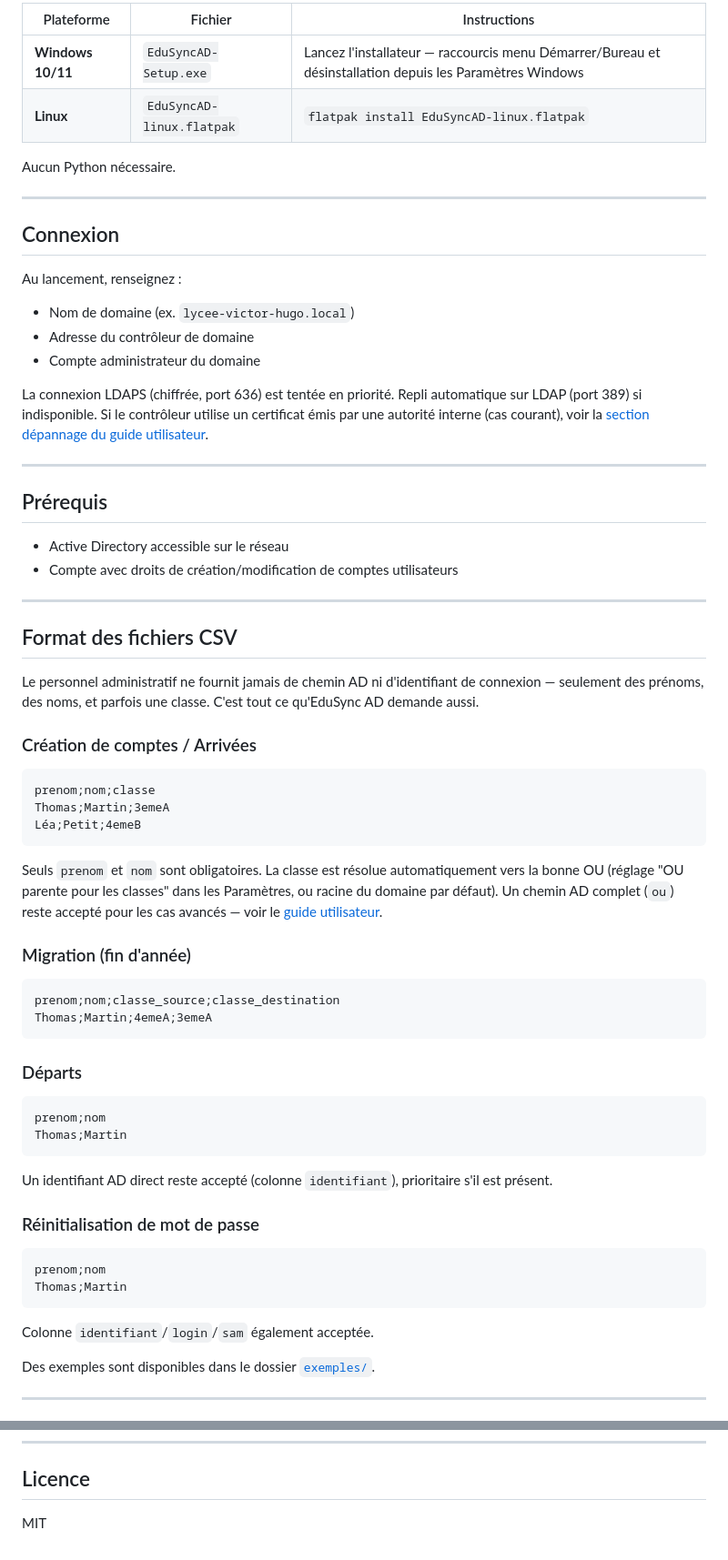
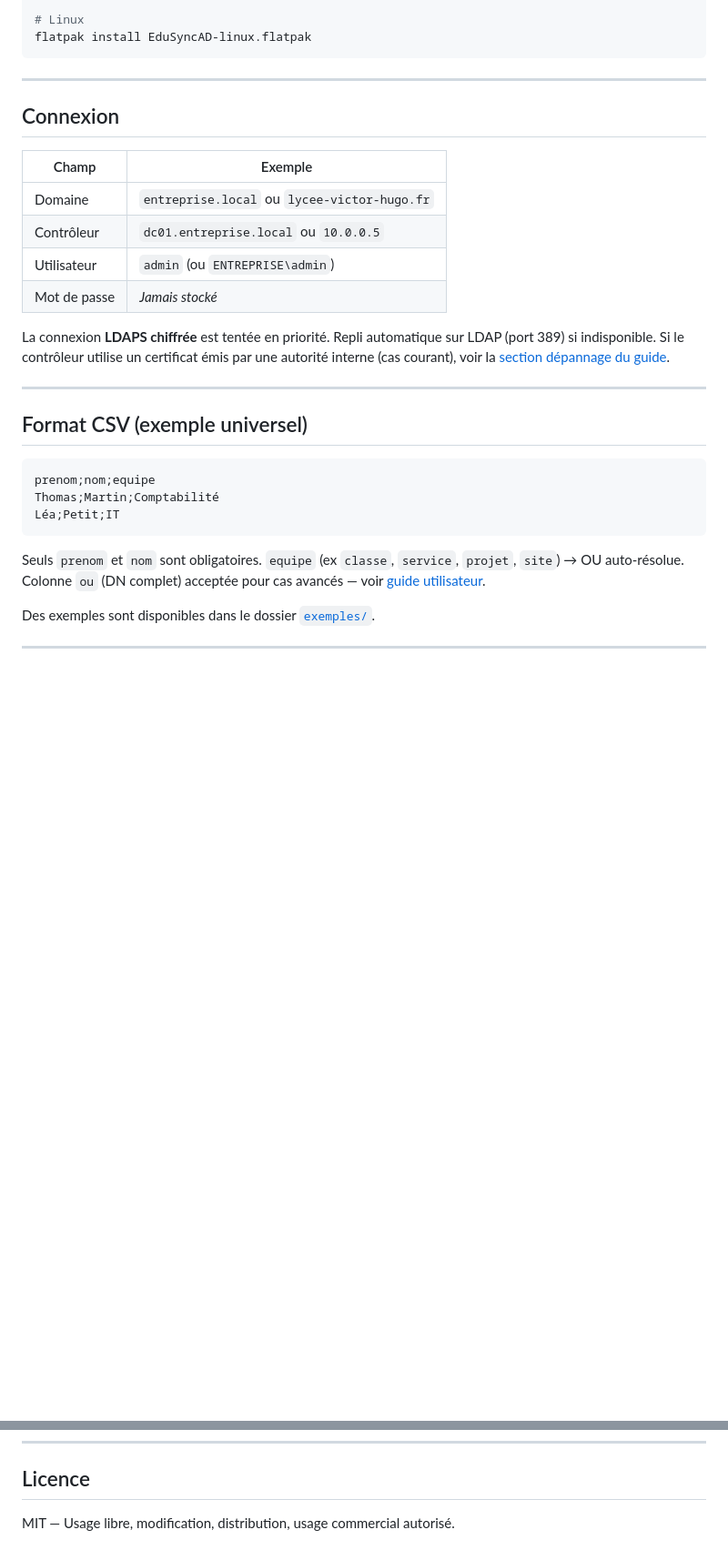
Before and after one commit to Estemobs/EduSync-AD, a Markdown page: README.md, 2 parts joined by grey strips. Shown at 91% size. Drawn GitHub-style; blank space fills up the shorter version.

````diff
--- a/README.md
+++ b/README.md
@@ -76,62 +79,34 @@ Les binaires prêts à l'emploi sont disponibles dans les [**Releases**](../../r
 
-| Plateforme | Fichier | Instructions |
-|---|---|---|
-| **Windows 10/11** | `EduSyncAD-Setup.exe` | Lancez l'installateur — raccourcis menu Démarrer/Bureau et désinstallation depuis les Paramètres Windows |
-| **Linux** | `EduSyncAD-linux.flatpak` | `flatpak install EduSyncAD-linux.flatpak` |
-
-Aucun Python nécessaire.
+# Linux
+flatpak install EduSyncAD-linux.flatpak
+```
 
 ---
 
 ## Connexion
 
-Au lancement, renseignez :
-- Nom de domaine (ex. `lycee-victor-hugo.local`)
-- Adresse du contrôleur de domaine
-- Compte administrateur du domaine
+| Champ | Exemple |
+|-------|---------|
+| Domaine | `entreprise.local` ou `lycee-victor-hugo.fr` |
+| Contrôleur | `dc01.entreprise.local` ou `10.0.0.5` |
+| Utilisateur | `admin` (ou `ENTREPRISE\admin`) |
+| Mot de passe | *Jamais stocké* |
 
-La connexion LDAPS (chiffrée, port 636) est tentée en priorité. Repli automatique sur LDAP (port 389) si indisponible. Si le contrôleur utilise un certificat émis par une autorité interne (cas courant), voir la [section dépannage du guide utilisateur](docs/guide_utilisateur.md#11-dépannage--erreur-de-certificat-ldaps).
+La connexion **LDAPS chiffrée** est tentée en priorité. Repli automatique sur LDAP (port 389) si indisponible.
+Si le contrôleur utilise un certificat émis par une autorité interne (cas courant), voir la [section dépannage du guide](docs/guide_utilisateur.md#10-dépannage--erreur-de-certificat-ldaps).
 
 ---
 
-## Prérequis
+## Format CSV (exemple universel)
 
-- Active Directory accessible sur le réseau
-- Compte avec droits de création/modification de comptes utilisateurs
-
----
-
-## Format des fichiers CSV
-
-Le personnel administratif ne fournit jamais de chemin AD ni d'identifiant de connexion — seulement des prénoms, des noms, et parfois une classe. C'est tout ce qu'EduSync AD demande aussi.
-
-### Création de comptes / Arrivées
-```
-prenom;nom;classe
-Thomas;Martin;3emeA
-Léa;Petit;4emeB
-```
-Seuls `prenom` et `nom` sont obligatoires. La classe est résolue automatiquement vers la bonne OU (réglage "OU parente pour les classes" dans les Paramètres, ou racine du domaine par défaut). Un chemin AD complet (`ou`) reste accepté pour les cas avancés — voir le [guide utilisateur](docs/guide_utilisateur.md).
-
-### Migration (fin d'année)
-```
-prenom;nom;classe_source;classe_destination
-Thomas;Martin;4emeA;3emeA
+```csv
+prenom;nom;equipe
+Thomas;Martin;Comptabilité
+Léa;Petit;IT
 ```
 
-### Départs
-```
-prenom;nom
-Thomas;Martin
-```
-Un identifiant AD direct reste accepté (colonne `identifiant`), prioritaire s'il est présent.
-
-### Réinitialisation de mot de passe
-```
-prenom;nom
-Thomas;Martin
-```
-Colonne `identifiant`/`login`/`sam` également acceptée.
+Seuls `prenom` et `nom` sont obligatoires. `equipe` (ex `classe`, `service`, `projet`, `site`) → OU auto-résolue.
+Colonne `ou` (DN complet) acceptée pour cas avancés — voir [guide utilisateur](docs/guide_utilisateur.md).
 
 Des exemples sont disponibles dans le dossier [`exemples/`](exemples/).
 
@@ -164,4 +139,4 @@ pytest
 
 ## Licence
 
-MIT
+MIT — Usage libre, modification, distribution, usage commercial autorisé.
````
Also changed, not shown: other parts of README.md (+50 -47 lines), ROADMAP.md (+29 -19 lines).
